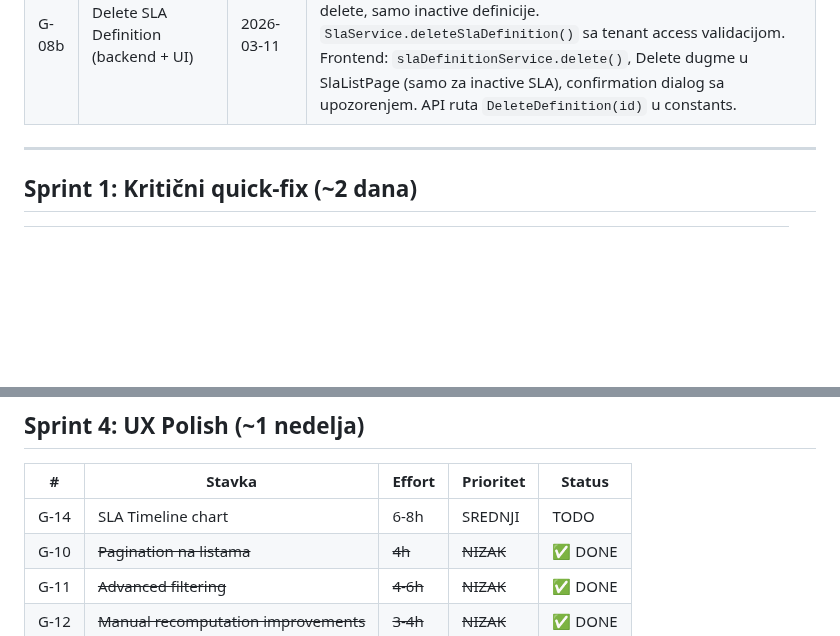
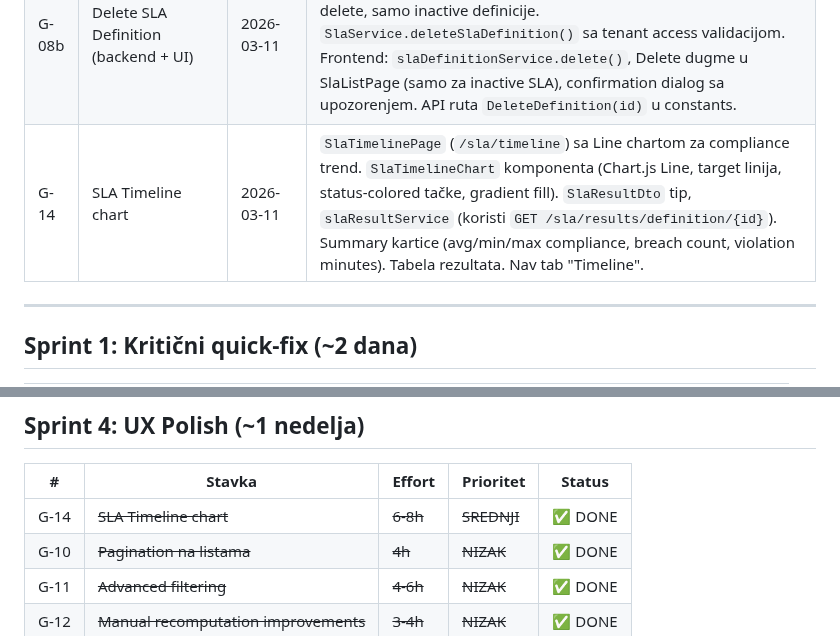
Before and after one commit to gandra/gandra-razno, a Markdown page: sistemi-sla/backlog/sla-backlog.md, 2 parts joined by grey strips. Rendered like a GitHub page; blank space fills up the shorter version.

```diff
--- a/sistemi-sla/backlog/sla-backlog.md
+++ b/sistemi-sla/backlog/sla-backlog.md
@@ -22,6 +22,7 @@
 | G-13 | Cron expression builder | 2026-03-11 | Reusable `CronExpressionBuilder` komponenta. 6 preset-a (every hour, daily midnight, daily 6am, weekly Monday, monthly 1st, quarterly). Custom mode sa 5 field selektora (minute, hour, day, month, weekday). Human-readable opis, expression preview, manual input toggle. Integrisano u SlaReportScheduleFormPage umesto plain text inputa. |
 | G-15 | Stored Report management UI | 2026-03-11 | Nova `StoredSlaReportListPage` stranica (`/sla/reports/stored`). Tabela: report name, SLA name, period, compliance% (color-coded vs target), breach count, status badge (DRAFT/PUBLISHED/ARCHIVED), generated at/by. Actions: Download PDF, Download CSV, Archive (optimistic update), Delete (confirmation dialog). `storedSlaReportService` (6 metoda sa blob download za PDF/CSV). Filtering: search + status + has breaches. Pagination. Nav tab "Stored Reports". |
 | G-08b | Delete SLA Definition (backend + UI) | 2026-03-11 | Backend: `DELETE /api/sla/definitions/{id}` endpoint. `SlaDefinitionManagementService.deleteSlaDefinition()` — hard delete, samo inactive definicije. `SlaService.deleteSlaDefinition()` sa tenant access validacijom. Frontend: `slaDefinitionService.delete()`, Delete dugme u SlaListPage (samo za inactive SLA), confirmation dialog sa upozorenjem. API ruta `DeleteDefinition(id)` u constants. |
+| G-14 | SLA Timeline chart | 2026-03-11 | `SlaTimelinePage` (`/sla/timeline`) sa Line chartom za compliance trend. `SlaTimelineChart` komponenta (Chart.js Line, target linija, status-colored tačke, gradient fill). `SlaResultDto` tip, `slaResultService` (koristi `GET /sla/results/definition/{id}`). Summary kartice (avg/min/max compliance, breach count, violation minutes). Tabela rezultata. Nav tab "Timeline". |
 
 ---
 
@@ -61,7 +62,7 @@
 
 | # | Stavka | Effort | Prioritet | Status |
 |---|--------|--------|-----------|--------|
-| G-14 | SLA Timeline chart | 6-8h | SREDNJI | TODO |
+| G-14 | ~~SLA Timeline chart~~ | ~~6-8h~~ | ~~SREDNJI~~ | ✅ DONE |
 | G-10 | ~~Pagination na listama~~ | ~~4h~~ | ~~NIZAK~~ | ✅ DONE |
 | G-11 | ~~Advanced filtering~~ | ~~4-6h~~ | ~~NIZAK~~ | ✅ DONE |
 | G-12 | ~~Manual recomputation improvements~~ | ~~3-4h~~ | ~~NIZAK~~ | ✅ DONE |
```
Also changed, not shown: sistemi-sla/todo/sla-pending.md (+1 -1 lines).
